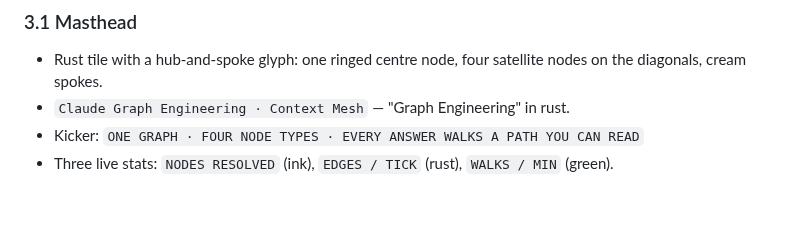
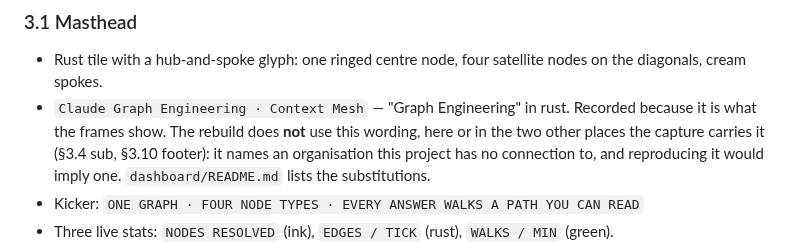
Before and after one commit to Deep-Sixed/Context-Mesh, a Markdown page: docs/DASHBOARD_SPEC.md, the part around the change. GitHub-like rendering; blank space fills up the shorter version.

```diff
--- a/docs/DASHBOARD_SPEC.md
+++ b/docs/DASHBOARD_SPEC.md
@@ -42,6 +42,10 @@ hairline rules, corner brackets.
 - Rust tile with a hub-and-spoke glyph: one ringed centre node, four satellite
   nodes on the diagonals, cream spokes.
 - `Claude Graph Engineering · Context Mesh` — "Graph Engineering" in rust.
+  Recorded because it is what the frames show. The rebuild does **not** use this
+  wording, here or in the two other places the capture carries it (§3.4 sub,
+  §3.10 footer): it names an organisation this project has no connection to, and
+  reproducing it would imply one. `dashboard/README.md` lists the substitutions.
 - Kicker: `ONE GRAPH · FOUR NODE TYPES · EVERY ANSWER WALKS A PATH YOU CAN READ`
 - Three live stats: `NODES RESOLVED` (ink), `EDGES / TICK` (rust), `WALKS / MIN` (green).
 - Bar sparkline, bottom-aligned, mixed rust/grey bars, older bars fading left.
```
Also changed, not shown: README.md (+4 -4 lines), dashboard/README.md (+12 -0 lines), docs/img/dashboard.png, 5 other files.
